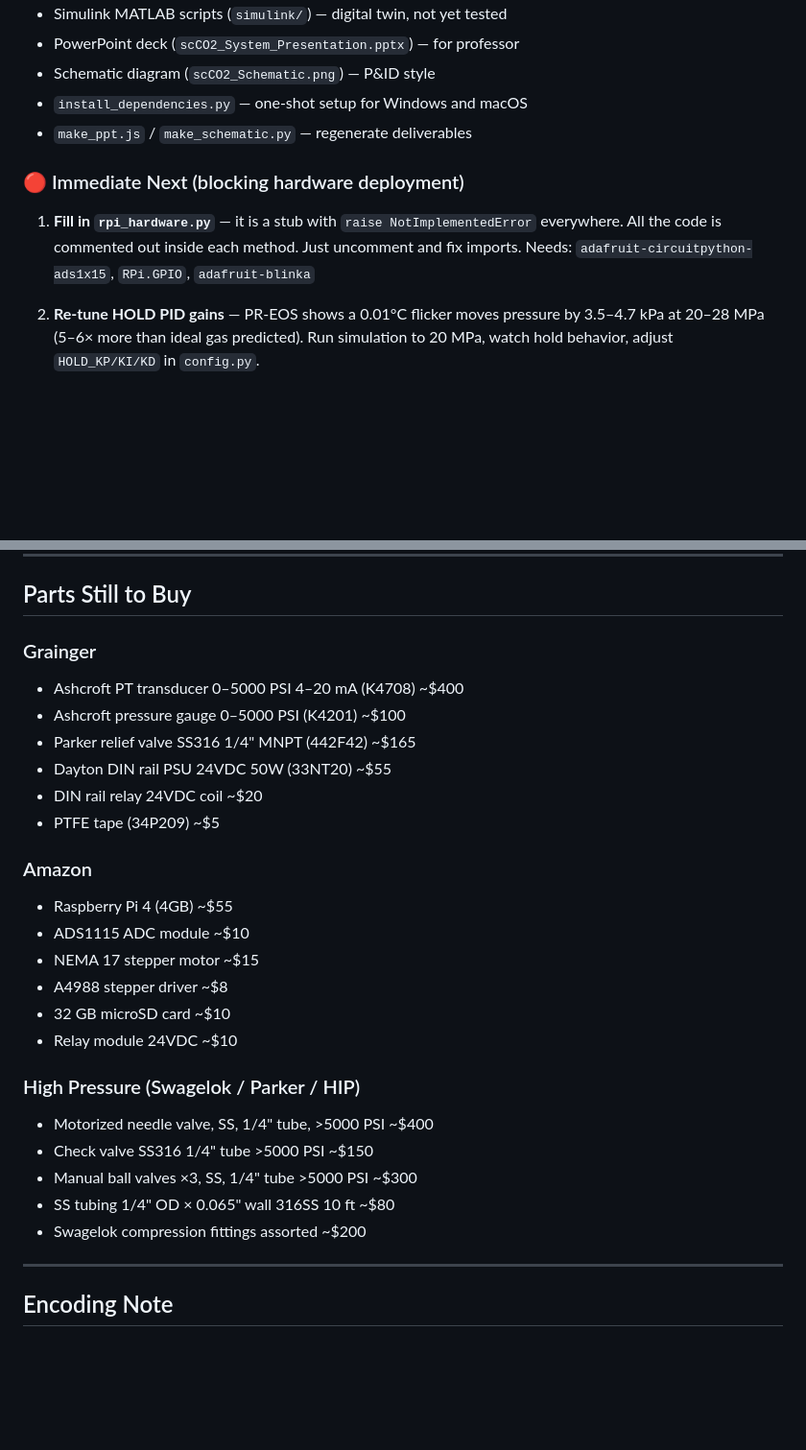
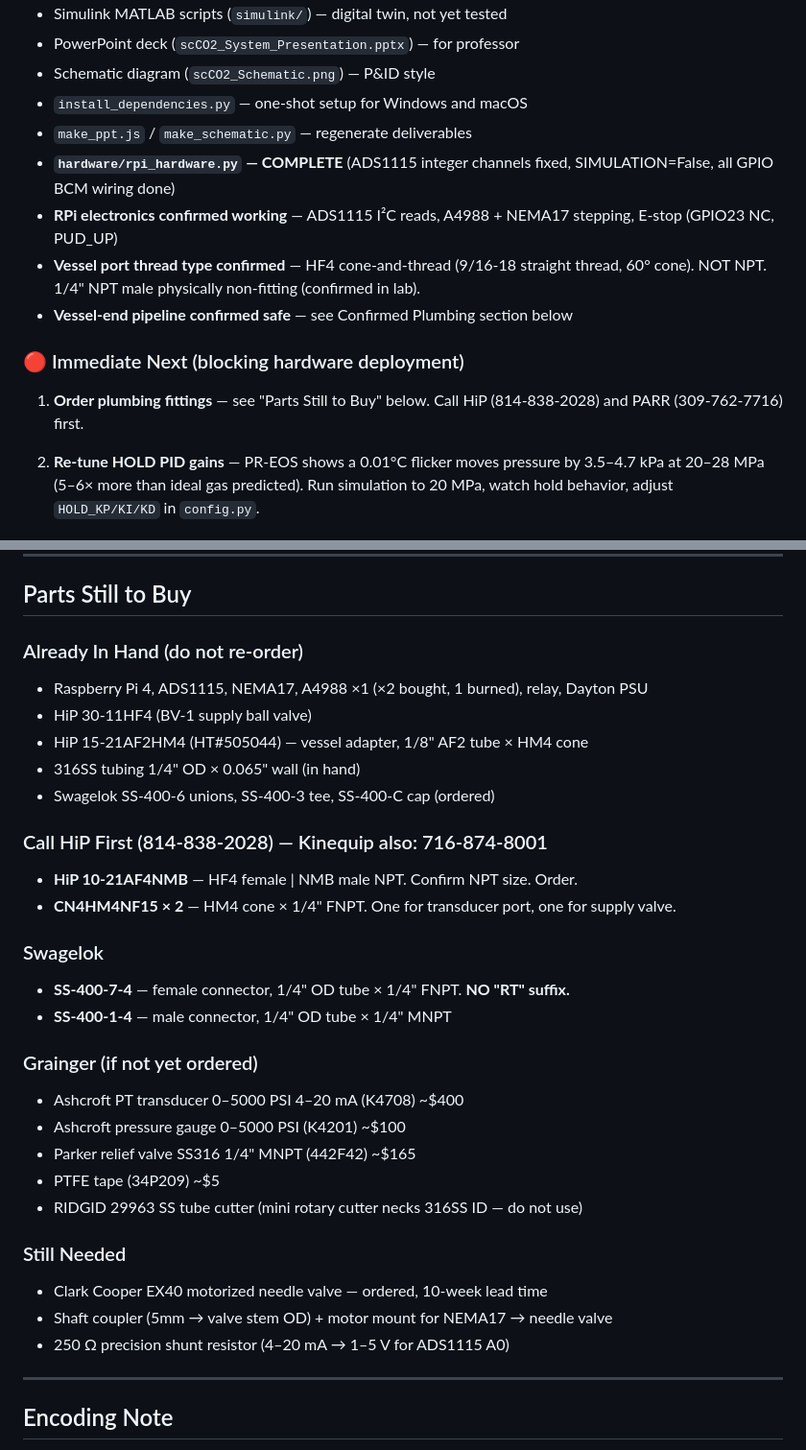
Before and after one commit to vijai27/pressure-regulation-system, a Markdown page: CLAUDE.md, 2 parts joined by grey strips. Shown at 96% size. GitHub-like rendering; blank space fills up the shorter version.

```diff
--- a/CLAUDE.md
+++ b/CLAUDE.md
@@ -40,11 +40,14 @@ All cylinders are from Metro Welding Supply, Detroit MI 48223.
 - Schematic diagram (`scCO2_Schematic.png`) — P&ID style
 - `install_dependencies.py` — one-shot setup for Windows and macOS
 - `make_ppt.js` / `make_schematic.py` — regenerate deliverables
+- **`hardware/rpi_hardware.py` — COMPLETE** (ADS1115 integer channels fixed, SIMULATION=False, all GPIO BCM wiring done)
+- **RPi electronics confirmed working** — ADS1115 I²C reads, A4988 + NEMA17 stepping, E-stop (GPIO23 NC, PUD_UP)
+- **Vessel port thread type confirmed** — HF4 cone-and-thread (9/16-18 straight thread, 60° cone). NOT NPT. 1/4" NPT male physically non-fitting (confirmed in lab).
+- **Vessel-end pipeline confirmed safe** — see Confirmed Plumbing section below
 
 ### 🔴 Immediate Next (blocking hardware deployment)
-1. **Fill in `rpi_hardware.py`** — it is a stub with `raise NotImplementedError` everywhere.
-   All the code is commented out inside each method. Just uncomment and fix imports.
-   Needs: `adafruit-circuitpython-ads1x15`, `RPi.GPIO`, `adafruit-blinka`
+1. **Order plumbing fittings** — see "Parts Still to Buy" below. Call HiP (814-838-2028)
+   and PARR (309-762-7716) first.
 
 2. **Re-tune HOLD PID gains** — PR-EOS shows a 0.01°C flicker moves pressure by
    3.5–4.7 kPa at 20–28 MPa (5–6× more than ideal gas predicted). Run simulation
@@ -279,28 +340,32 @@ The file has all code written but commented out. Steps:
 
 ## Parts Still to Buy
 
-### Grainger
+### Already In Hand (do not re-order)
+- Raspberry Pi 4, ADS1115, NEMA17, A4988 ×1 (×2 bought, 1 burned), relay, Dayton PSU
+- HiP 30-11HF4 (BV-1 supply ball valve)
+- HiP 15-21AF2HM4 (HT#505044) — vessel adapter, 1/8" AF2 tube × HM4 cone
+- 316SS tubing 1/4" OD × 0.065" wall (in hand)
+- Swagelok SS-400-6 unions, SS-400-3 tee, SS-400-C cap (ordered)
+
+### Call HiP First (814-838-2028) — Kinequip also: 716-874-8001
+- **HiP 10-21AF4NMB** — HF4 female | NMB male NPT. Confirm NPT size. Order.
+- **CN4HM4NF15 × 2** — HM4 cone × 1/4" FNPT. One for transducer port, one for supply valve.
+
+### Swagelok
+- **SS-400-7-4** — female connector, 1/4" OD tube × 1/4" FNPT. **NO "RT" suffix.**
+- **SS-400-1-4** — male connector, 1/4" OD tube × 1/4" MNPT
+
+### Grainger (if not yet ordered)
 - Ashcroft PT transducer 0–5000 PSI 4–20 mA (K4708) ~$400
 - Ashcroft pressure gauge 0–5000 PSI (K4201) ~$100
 - Parker relief valve SS316 1/4" MNPT (442F42) ~$165
-- Dayton DIN rail PSU 24VDC 50W (33NT20) ~$55
-- DIN rail relay 24VDC coil ~$20
 - PTFE tape (34P209) ~$5
+- RIDGID 29963 SS tube cutter (mini rotary cutter necks 316SS ID — do not use)
 
-### Amazon
-- Raspberry Pi 4 (4GB) ~$55
-- ADS1115 ADC module ~$10
-- NEMA 17 stepper motor ~$15
-- A4988 stepper driver ~$8
-- 32 GB microSD card ~$10
-- Relay module 24VDC ~$10
-
-### High Pressure (Swagelok / Parker / HIP)
-- Motorized needle valve, SS, 1/4" tube, >5000 PSI ~$400
-- Check valve SS316 1/4" tube >5000 PSI ~$150
-- Manual ball valves ×3, SS, 1/4" tube >5000 PSI ~$300
-- SS tubing 1/4" OD × 0.065" wall 316SS 10 ft ~$80
-- Swagelok compression fittings assorted ~$200
+### Still Needed
+- Clark Cooper EX40 motorized needle valve — ordered, 10-week lead time
+- Shaft coupler (5mm → valve stem OD) + motor mount for NEMA17 → needle valve
+- 250 Ω precision shunt resistor (4–20 mA → 1–5 V for ADS1115 A0)
 
 ---
 
```
Also changed, not shown: other parts of CLAUDE.md (+71 -13 lines).
